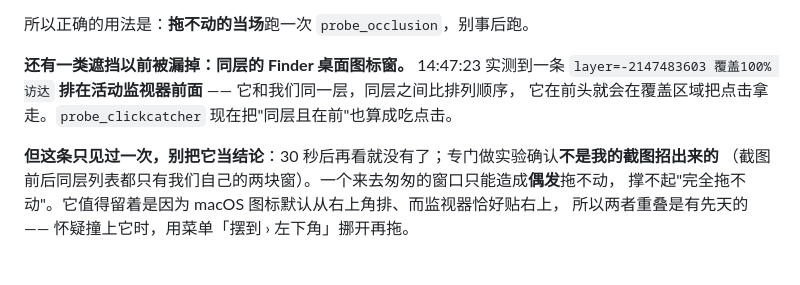
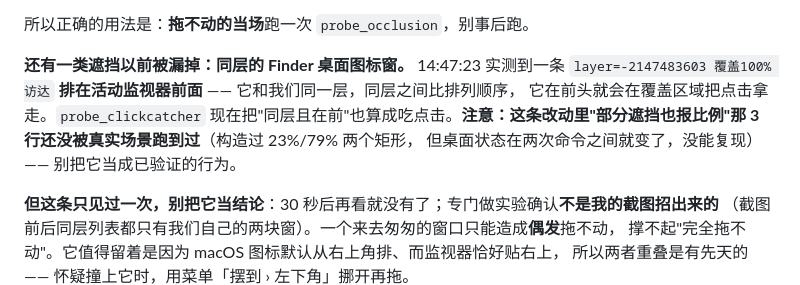
Before and after one commit to jieme8/deskboard, a Markdown page: README.md, the part around the change. GitHub-like rendering; blank space fills up the shorter version.

Commit message:
README：标注部分遮挡那 3 行尚未被真实场景验证（构造过矩形但桌面状态在变，没复现）

```diff
--- a/README.md
+++ b/README.md
@@ -100,7 +100,8 @@ layer 极高的全屏覆盖层（远程桌面 / 投屏 / 会议软件）**单独
 
 **还有一类遮挡以前被漏掉：同层的 Finder 桌面图标窗。** 14:47:23 实测到一条
 `layer=-2147483603 覆盖100% 访达` **排在活动监视器前面** —— 它和我们同一层，同层之间比排列顺序，
-它在前头就会在覆盖区域把点击拿走。`probe_clickcatcher` 现在把"同层且在前"也算成吃点击。
+它在前头就会在覆盖区域把点击拿走。`probe_clickcatcher` 现在把"同层且在前"也算成吃点击。**注意：这条改动里"部分遮挡也报比例"那 3 行还没被真实场景跑到过**（构造过 23%/79% 两个矩形，
+但桌面状态在两次命令之间就变了，没能复现）—— 别把它当成已验证的行为。
 
 **但这条只见过一次，别把它当结论**：30 秒后再看就没有了；专门做实验确认**不是我的截图招出来的**
 （截图前后同层列表都只有我们自己的两块窗）。一个来去匆匆的窗口只能造成**偶发**拖不动，
```
